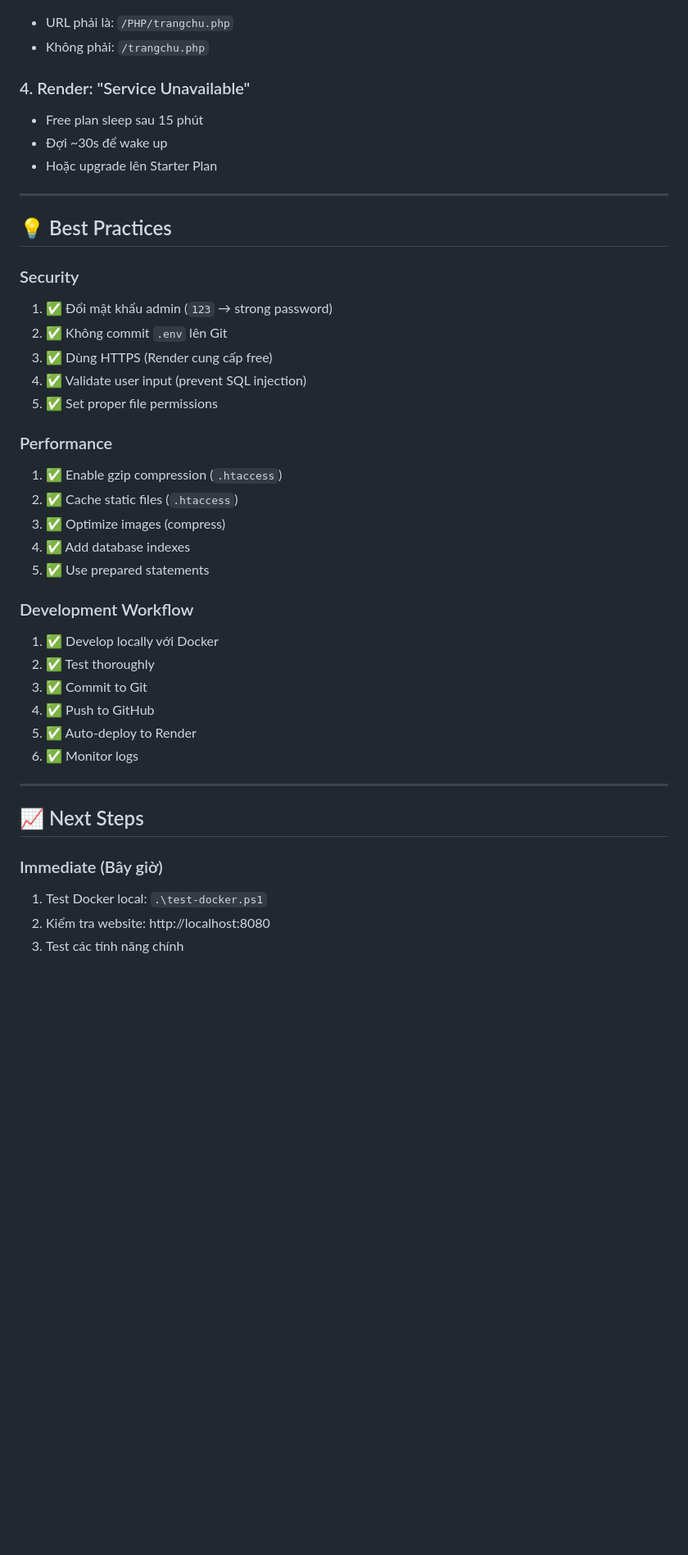
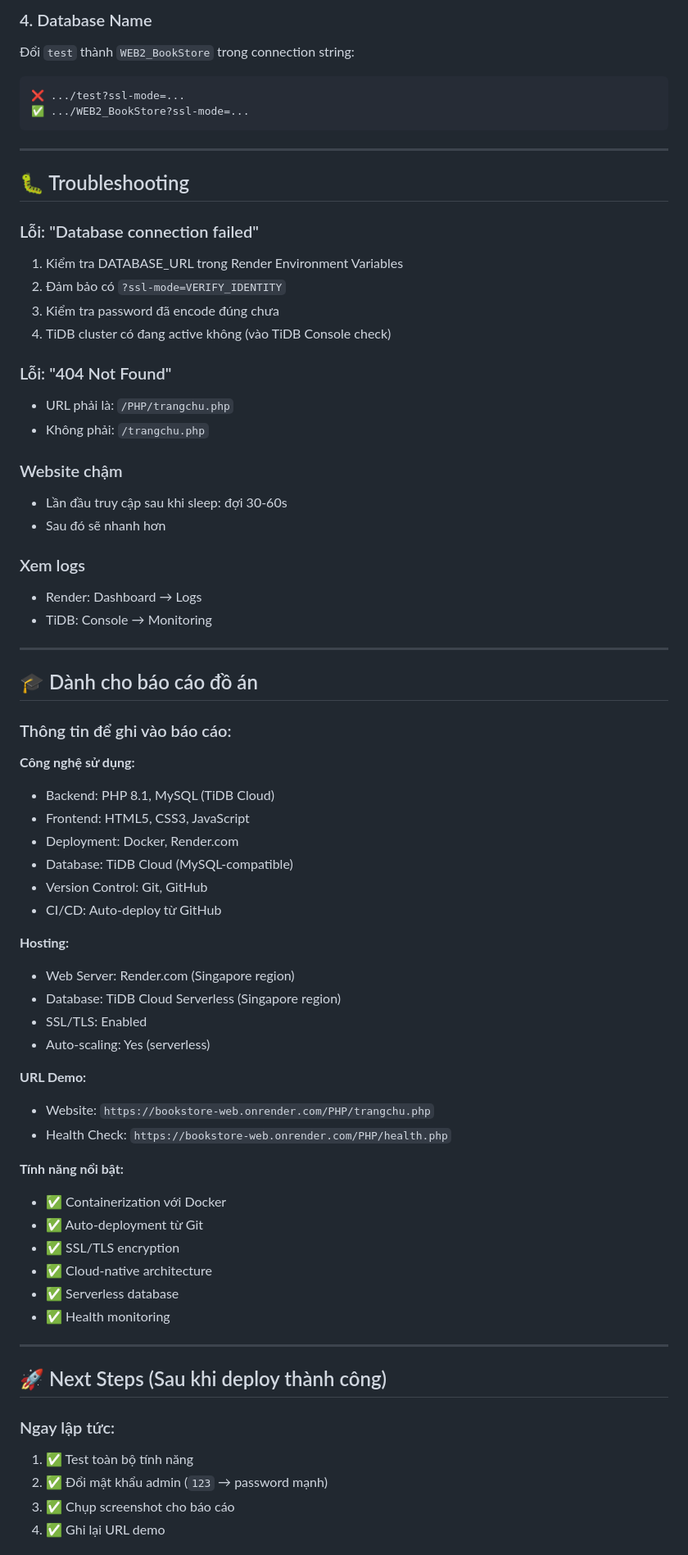
Before and after one commit to thanhhoa3514/doan_hobaokhang, a Markdown page: SETUP_SUMMARY.md, the part around one of its changes. Shown at 82% size. Rendered like a GitHub page; blank space fills up the shorter version.

Commit message:
Update setup summary with TiDB deployment checklist

````diff
--- a/SETUP_SUMMARY.md
+++ b/SETUP_SUMMARY.md
@@ -174,43 +222,71 @@ ports:
+### 4. Database Name
+Đổi `test` thành `WEB2_BookStore` trong connection string:
+```
+❌ .../test?ssl-mode=...
+✅ .../WEB2_BookStore?ssl-mode=...
+```
+
+---
+
+## 🐛 Troubleshooting
+
+### Lỗi: "Database connection failed"
+1. Kiểm tra DATABASE_URL trong Render Environment Variables
+2. Đảm bảo có `?ssl-mode=VERIFY_IDENTITY`
+3. Kiểm tra password đã encode đúng chưa
+4. TiDB cluster có đang active không (vào TiDB Console check)
+
+### Lỗi: "404 Not Found"
 - URL phải là: `/PHP/trangchu.php`
 - Không phải: `/trangchu.php`
 
-### 4. Render: "Service Unavailable"
-- Free plan sleep sau 15 phút
-- Đợi ~30s để wake up
-- Hoặc upgrade lên Starter Plan
+### Website chậm
+- Lần đầu truy cập sau khi sleep: đợi 30-60s
+- Sau đó sẽ nhanh hơn
+
+### Xem logs
+- Render: Dashboard → Logs
+- TiDB: Console → Monitoring
 
 ---
 
-## 💡 Best Practices
+## 🎓 Dành cho báo cáo đồ án
 
-### Security
-1. ✅ Đổi mật khẩu admin (`123` → strong password)
-2. ✅ Không commit `.env` lên Git
-3. ✅ Dùng HTTPS (Render cung cấp free)
-4. ✅ Validate user input (prevent SQL injection)
-5. ✅ Set proper file permissions
+### Thông tin để ghi vào báo cáo:
 
-### Performance
-1. ✅ Enable gzip compression (`.htaccess`)
-2. ✅ Cache static files (`.htaccess`)
-3. ✅ Optimize images (compress)
-4. ✅ Add database indexes
-5. ✅ Use prepared statements
+**Công nghệ sử dụng:**
+- Backend: PHP 8.1, MySQL (TiDB Cloud)
+- Frontend: HTML5, CSS3, JavaScript
+- Deployment: Docker, Render.com
+- Database: TiDB Cloud (MySQL-compatible)
+- Version Control: Git, GitHub
+- CI/CD: Auto-deploy từ GitHub
 
-### Development Workflow
-1. ✅ Develop locally với Docker
-2. ✅ Test thoroughly
-3. ✅ Commit to Git
-4. ✅ Push to GitHub
-5. ✅ Auto-deploy to Render
-6. ✅ Monitor logs
+**Hosting:**
+- Web Server: Render.com (Singapore region)
+- Database: TiDB Cloud Serverless (Singapore region)
+- SSL/TLS: Enabled
+- Auto-scaling: Yes (serverless)
+
+**URL Demo:**
+- Website: `https://bookstore-web.onrender.com/PHP/trangchu.php`
+- Health Check: `https://bookstore-web.onrender.com/PHP/health.php`
+
+**Tính năng nổi bật:**
+- ✅ Containerization với Docker
+- ✅ Auto-deployment từ Git
+- ✅ SSL/TLS encryption
+- ✅ Cloud-native architecture
+- ✅ Serverless database
+- ✅ Health monitoring
 
 ---
 
-## 📈 Next Steps
+## 🚀 Next Steps (Sau khi deploy thành công)
 
-### Immediate (Bây giờ)
-1. Test Docker local: `.\test-docker.ps1`
-2. Kiểm tra website: http://localhost:8080
-3. Test các tính năng chính
+### Ngay lập tức:
+1. ✅ Test toàn bộ tính năng
+2. ✅ Đổi mật khẩu admin (`123` → password mạnh)
+3. ✅ Chụp screenshot cho báo cáo
+4. ✅ Ghi lại URL demo
 
````
Also changed, not shown: other parts of SETUP_SUMMARY.md (+216 -174 lines).
